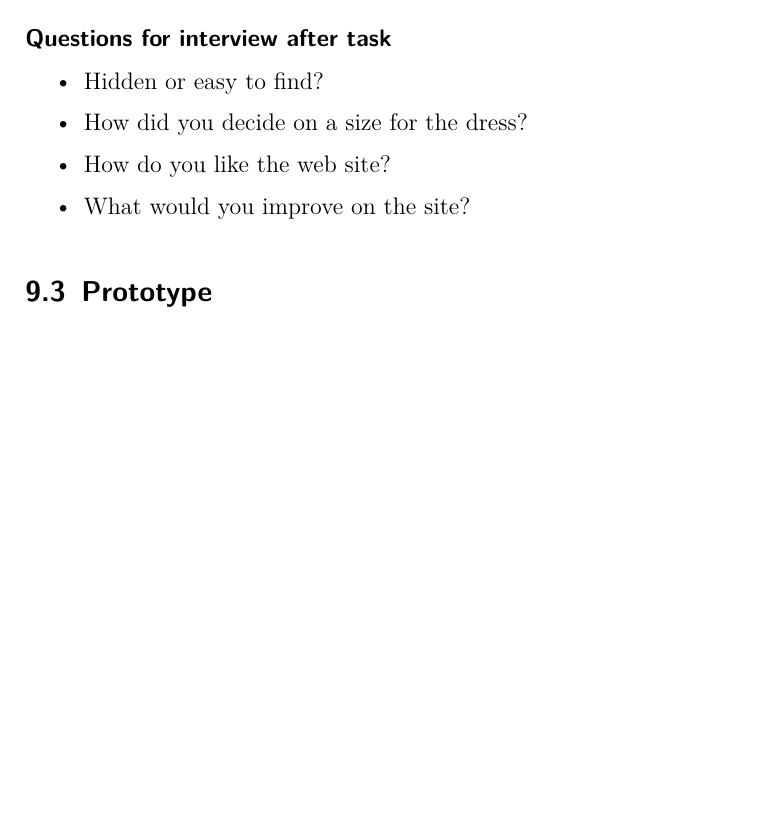
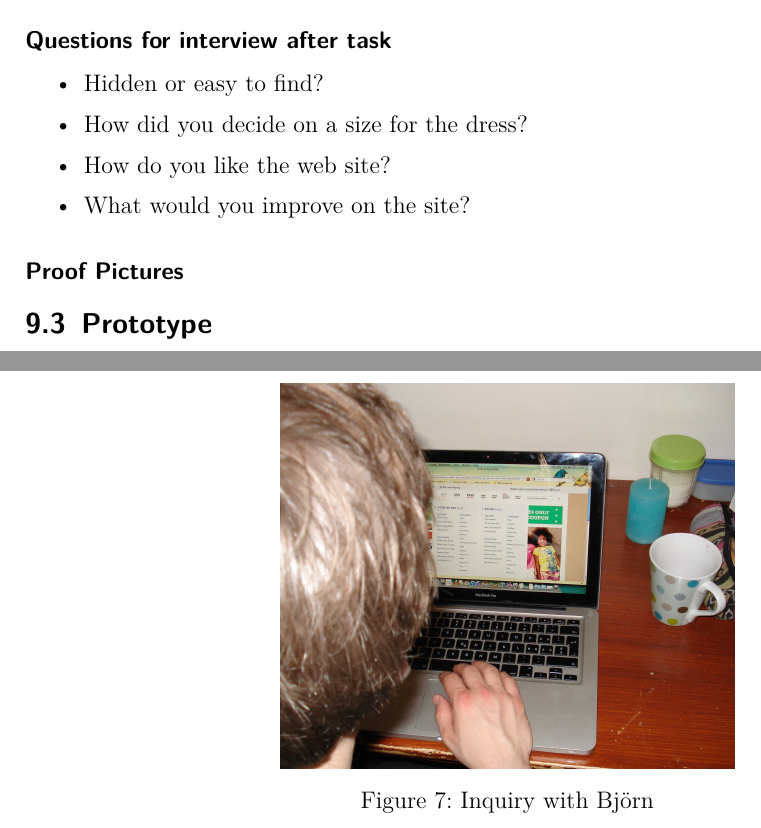
Before and after one commit to joanawelti/Human-Computer-Interaction-Project-AGIJ, a LaTeX document (webshop_babyclothes.tex, which reads appendix.tex): part of page 23 of 43 before the commit and two parts of pages 23 and 44 of 44 after it, the two joined at a grey line, cut so that both start at the same text, the shorter picture padded with empty space. Compiled offline with pdfLaTeX.

Commit message:
proof pictures

```diff
--- a/appendix.tex
+++ b/appendix.tex
@@ -95,6 +95,15 @@ Look for:
  \item What would you improve on the site?
 \end{itemize}
 
+\minisec{Proof Pictures}
+\begin{figure*}[ht!]
+\centering
+\includegraphics[width=8cm]{Images/inquiry_bjoern.JPG}
+\caption{Inquiry with Bj\"orn}
+\label{fig:inquiry_bjoern}
+\end{figure*}
+
+
 \subsection{Prototype}
 \includepdf[pages=-]{Prototype/HCI_Prototype_2.pdf}
 
```
